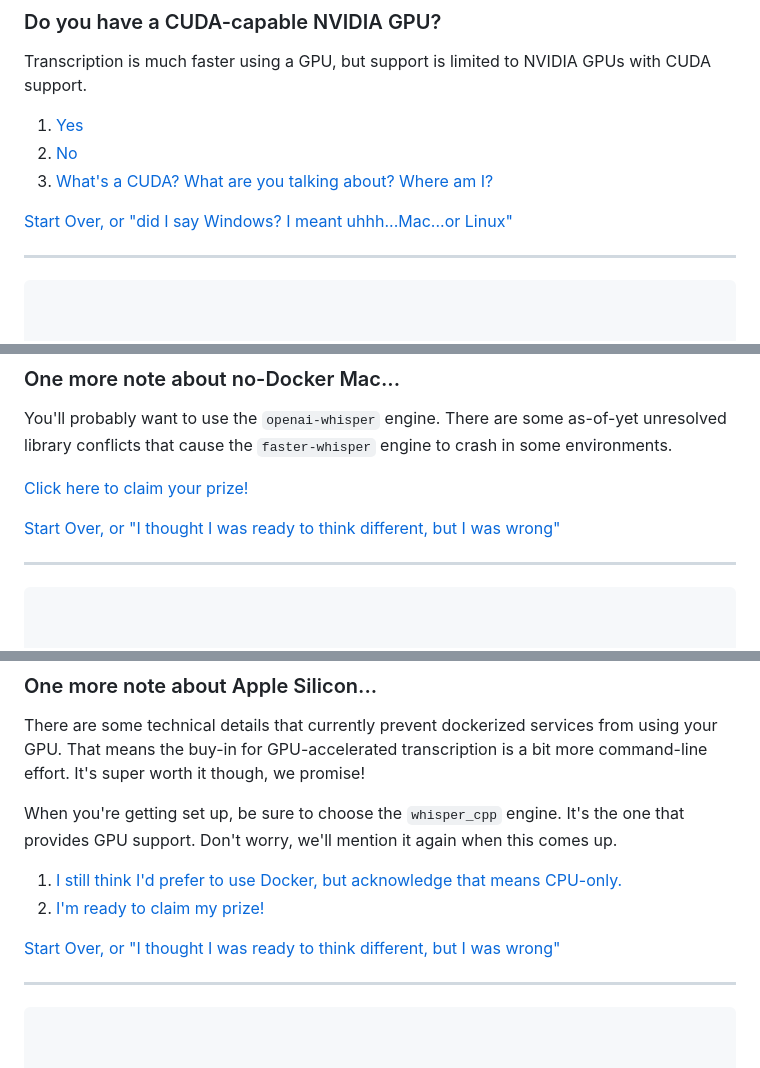
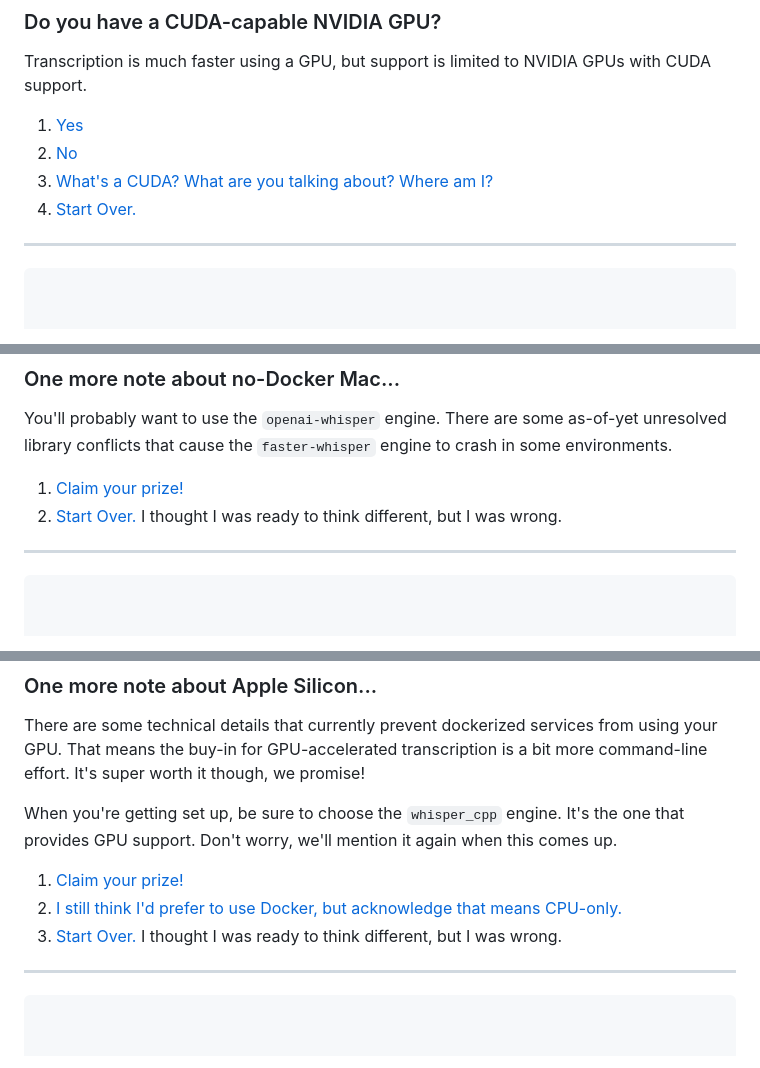
Before and after one commit to TeamAudio/reaspeech, a Markdown page: docs/getting-started.md, 3 parts joined by grey strips. GitHub-like rendering.

```diff
--- a/docs/getting-started.md
+++ b/docs/getting-started.md
@@ -129,8 +129,7 @@ Transcription is much faster using a GPU, but support is limited to NVIDIA GPUs
 1. [Yes](#your-prize-is-our-docker-with-gpu-guide)
 2. [No](#your-prize-is-our-docker-guide)
 3. [What's a CUDA? What are you talking about? Where am I?](#whats-a-cuda)
-
-[Start Over, or "did I say Windows? I meant uhhh...Mac...or Linux"](#getting-started-with-reaspeech-again)
+4. [Start Over.](#getting-started-with-reaspeech-again)
 
 ---
 
@@ -533,9 +526,8 @@ CUDA is a development layer provided by NVIDIA that works on top of their GPU de
 
 You'll probably want to use the `openai-whisper` engine. There are some as-of-yet unresolved library conflicts that cause the `faster-whisper` engine to crash in some environments.
 
-[Click here to claim your prize!](#your-prize-is-our-no-docker-guide)
-
-[Start Over, or "I thought I was ready to think different, but I was wrong"](#getting-started-with-reaspeech-again)
+1. [Claim your prize!](#your-prize-is-our-no-docker-guide)
+2. [Start Over.](#getting-started-with-reaspeech-again) I thought I was ready to think different, but I was wrong.
 
 ---
 
@@ -590,10 +582,9 @@ There are some technical details that currently prevent dockerized services from
 
 When you're getting set up, be sure to choose the `whisper_cpp` engine. It's the one that provides GPU support. Don't worry, we'll mention it again when this comes up.
 
-1. [I still think I'd prefer to use Docker, but acknowledge that means CPU-only.](#your-prize-is-our-docker-guide)
-2. [I'm ready to claim my prize!](#your-prize-is-our-no-docker-guide)
-
-[Start Over, or "I thought I was ready to think different, but I was wrong"](#getting-started-with-reaspeech-again)
+1. [Claim your prize!](#your-prize-is-our-no-docker-guide)
+2. [I still think I'd prefer to use Docker, but acknowledge that means CPU-only.](#your-prize-is-our-docker-guide)
+3. [Start Over.](#getting-started-with-reaspeech-again) I thought I was ready to think different, but I was wrong.
 
 ---
 
```
Also changed, not shown: other parts of docs/getting-started.md (+6 -12 lines).
